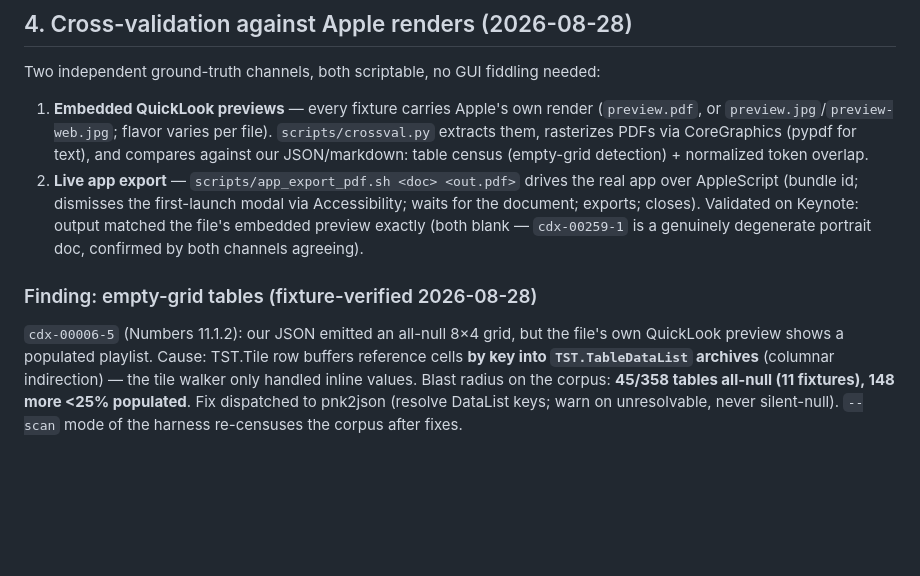
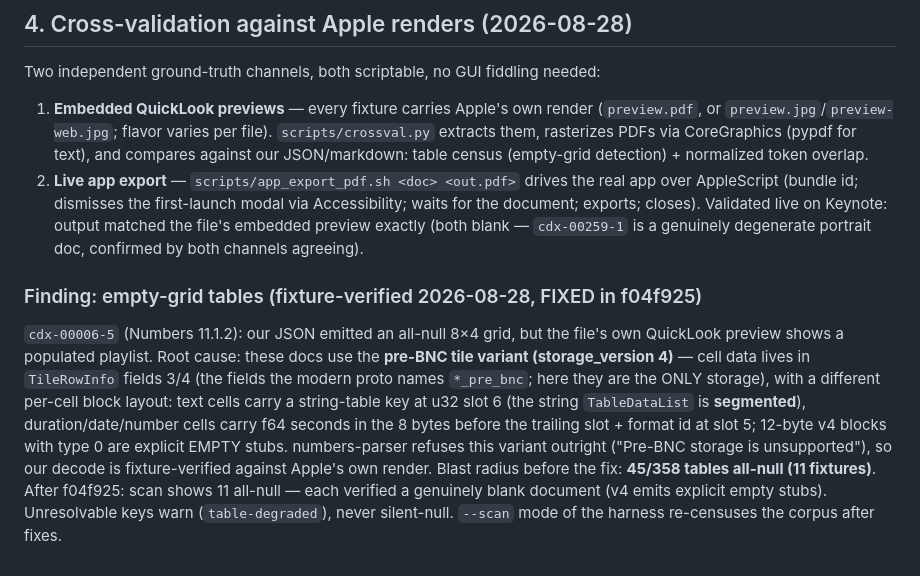
Before and after one commit to peterheb/pnk, a Markdown page: docs/CONFORMANCE.md, the part around the change. Drawn GitHub-style; blank space fills up the shorter version.

Commit message:
conformance: refine empty-grid finding root cause (pre-BNC storage_version 4 tile variant, segmented string TableDataList, numbers-parser refuses it outright) and record fix f04f925 outcome: scan 45->11 all-null, each verified genuinely blank

```diff
--- a/docs/CONFORMANCE.md
+++ b/docs/CONFORMANCE.md
@@ -144,17 +144,25 @@ Two independent ground-truth channels, both scriptable, no GUI fiddling needed:
    (empty-grid detection) + normalized token overlap.
 2. **Live app export** — `scripts/app_export_pdf.sh <doc> <out.pdf>` drives the
    real app over AppleScript (bundle id; dismisses the first-launch modal via
-   Accessibility; waits for the document; exports; closes). Validated on
+   Accessibility; waits for the document; exports; closes). Validated live on
    Keynote: output matched the file's embedded preview exactly (both blank —
    `cdx-00259-1` is a genuinely degenerate portrait doc, confirmed by both
    channels agreeing).
 
-### Finding: empty-grid tables (fixture-verified 2026-08-28)
+### Finding: empty-grid tables (fixture-verified 2026-08-28, FIXED in f04f925)
 
 `cdx-00006-5` (Numbers 11.1.2): our JSON emitted an all-null 8×4 grid, but the
-file's own QuickLook preview shows a populated playlist. Cause: TST.Tile row
-buffers reference cells **by key into `TST.TableDataList` archives** (columnar
-indirection) — the tile walker only handled inline values. Blast radius on the
-corpus: **45/358 tables all-null (11 fixtures), 148 more <25% populated**.
-Fix dispatched to pnk2json (resolve DataList keys; warn on unresolvable, never
-silent-null). `--scan` mode of the harness re-censuses the corpus after fixes.
+file's own QuickLook preview shows a populated playlist. Root cause: these docs
+use the **pre-BNC tile variant (storage_version 4)** — cell data lives in
+`TileRowInfo` fields 3/4 (the fields the modern proto names `*_pre_bnc`; here
+they are the ONLY storage), with a different per-cell block layout: text cells
+carry a string-table key at u32 slot 6 (the string `TableDataList` is
+**segmented**), duration/date/number cells carry f64 seconds in the 8 bytes
+before the trailing slot + format id at slot 5; 12-byte v4 blocks with type 0
+are explicit EMPTY stubs. numbers-parser refuses this variant outright
+("Pre-BNC storage is unsupported"), so our decode is fixture-verified against
+Apple's own render. Blast radius before the fix: **45/358 tables all-null
+(11 fixtures)**. After f04f925: scan shows 11 all-null — each verified a
+genuinely blank document (v4 emits explicit empty stubs). Unresolvable keys
+warn (`table-degraded`), never silent-null. `--scan` mode of the harness
+re-censuses the corpus after fixes.
```
